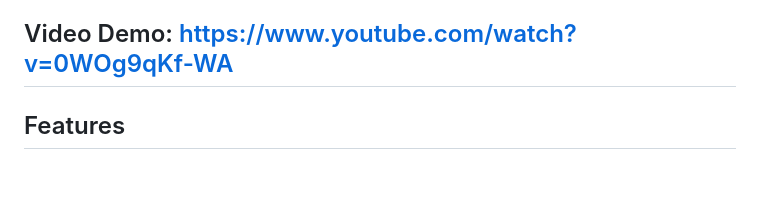
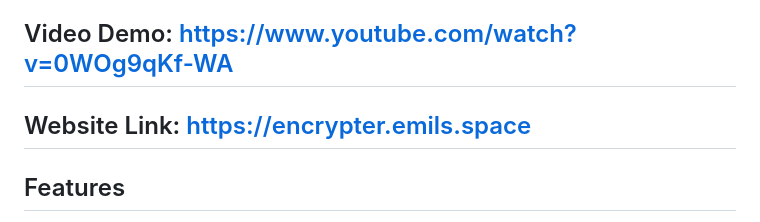
Before and after one commit to Emchi24/Encrypter, a Markdown page: encrypter/README.md, the part around the change. Drawn GitHub-style; blank space fills up the shorter version.

```diff
--- a/encrypter/README.md
+++ b/encrypter/README.md
@@ -3,6 +3,8 @@
 A secure Flask web application that enables users to encrypt and decrypt text files using RSA and AES encryption. The application combines asymmetric (RSA) and symmetric (AES) encryption to provide secure file handling while maintaining efficient performance.
 
 ## Video Demo:  https://www.youtube.com/watch?v=0WOg9qKf-WA
+
+## Website Link:  https://encrypter.emils.space
 
 ## Features
 
```
